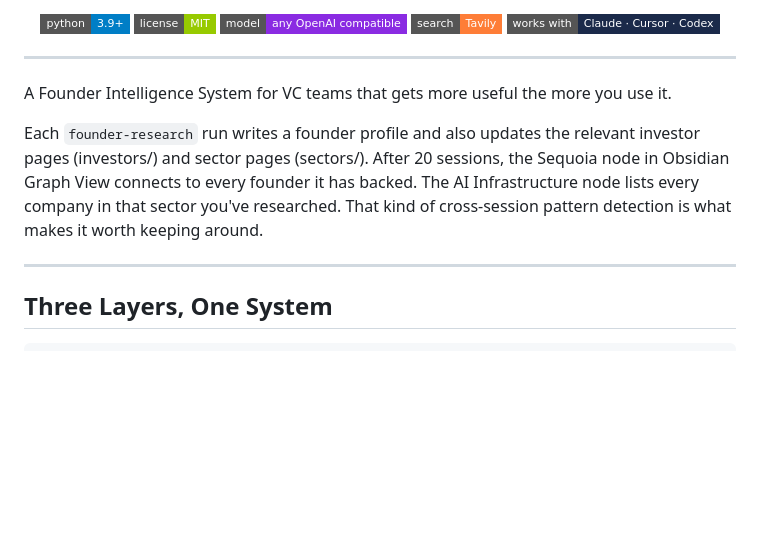
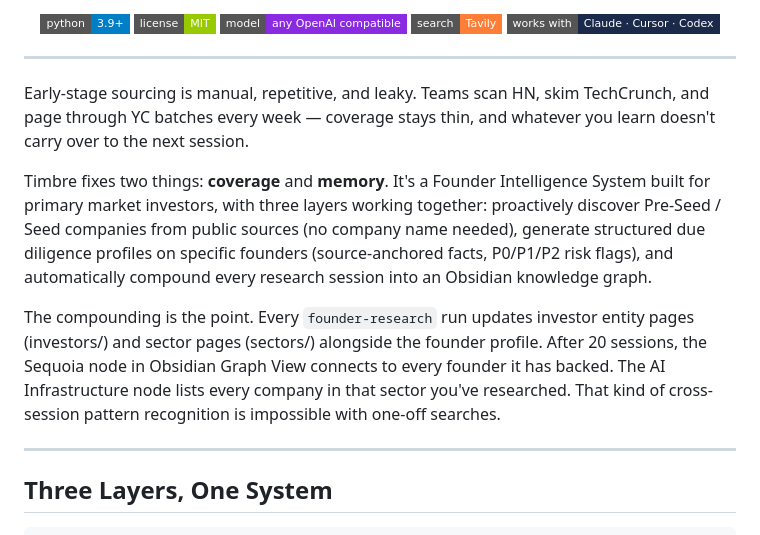
Before and after one commit to NOSIEMPRE/Timbre, a Markdown page: README.en.md, the part around the change. Drawn GitHub-style; badges without logos; blank space fills up the shorter version.

```diff
--- a/README.en.md
+++ b/README.en.md
@@ -16,9 +16,11 @@
 
 ---
 
-A Founder Intelligence System for VC teams that gets more useful the more you use it.
+Early-stage sourcing is manual, repetitive, and leaky. Teams scan HN, skim TechCrunch, and page through YC batches every week — coverage stays thin, and whatever you learn doesn't carry over to the next session.
 
-Each `founder-research` run writes a founder profile and also updates the relevant investor pages (investors/) and sector pages (sectors/). After 20 sessions, the Sequoia node in Obsidian Graph View connects to every founder it has backed. The AI Infrastructure node lists every company in that sector you've researched. That kind of cross-session pattern detection is what makes it worth keeping around.
+Timbre fixes two things: **coverage** and **memory**. It's a Founder Intelligence System built for primary market investors, with three layers working together: proactively discover Pre-Seed / Seed companies from public sources (no company name needed), generate structured due diligence profiles on specific founders (source-anchored facts, P0/P1/P2 risk flags), and automatically compound every research session into an Obsidian knowledge graph.
+
+The compounding is the point. Every `founder-research` run updates investor entity pages (investors/) and sector pages (sectors/) alongside the founder profile. After 20 sessions, the Sequoia node in Obsidian Graph View connects to every founder it has backed. The AI Infrastructure node lists every company in that sector you've researched. That kind of cross-session pattern recognition is impossible with one-off searches.
 
 ---
 
```
Also changed, not shown: README.md (+4 -2 lines).
